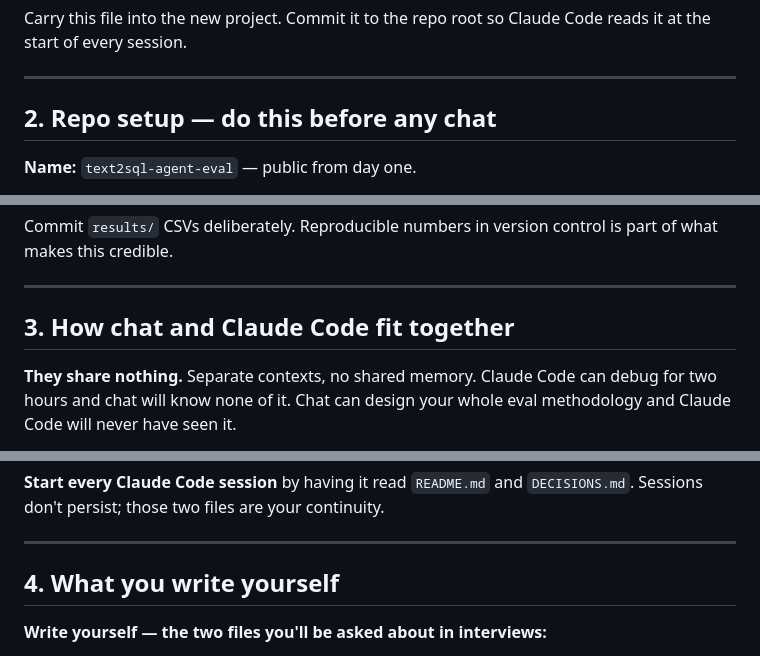
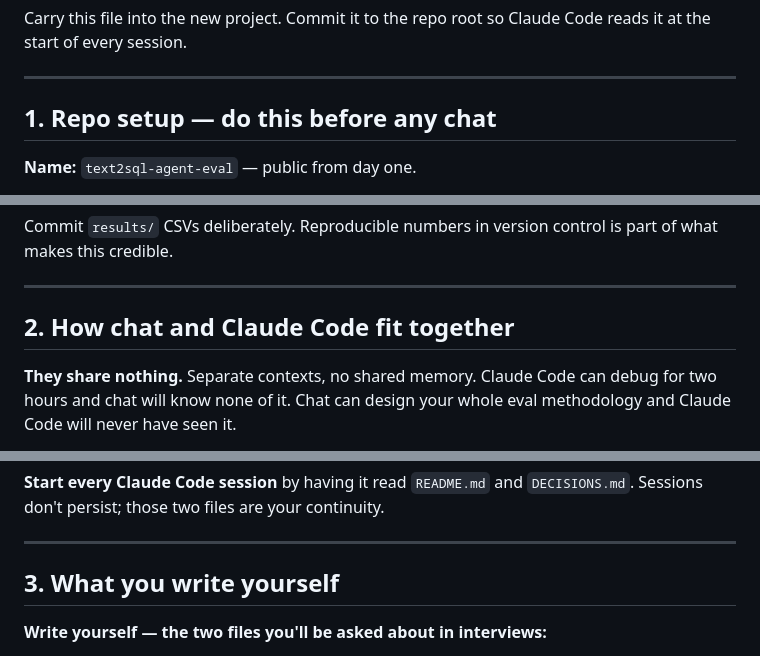
Before and after one commit to SimplyRamin/text2sql-agent-eval, a Markdown page: PROJECT_BRIEF.md, 3 parts joined by grey strips. GitHub-like rendering.

Commit message:
update: updating project brief

```diff
--- a/PROJECT_BRIEF.md
+++ b/PROJECT_BRIEF.md
@@ -5,7 +5,7 @@ at the start of every session.
 
 ---
 
-## 2. Repo setup — do this before any chat
+## 1. Repo setup — do this before any chat
 
 **Name:** `text2sql-agent-eval` — public from day one.
 
@@ -53,7 +53,7 @@ what makes this credible.
 
 ---
 
-## 3. How chat and Claude Code fit together
+## 2. How chat and Claude Code fit together
 
 **They share nothing.** Separate contexts, no shared memory. Claude Code can debug for two
 hours and chat will know none of it. Chat can design your whole eval methodology and Claude
@@ -94,7 +94,7 @@ Sessions don't persist; those two files are your continuity.
 
 ---
 
-## 4. What you write yourself
+## 3. What you write yourself
 
 **Write yourself — the two files you'll be asked about in interviews:**
 
```
Also changed, not shown: other parts of PROJECT_BRIEF.md (+3 -3 lines).
